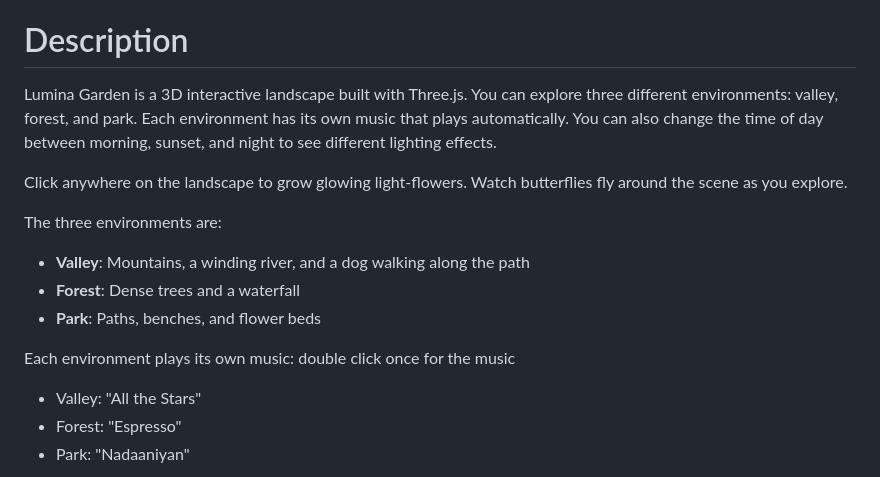
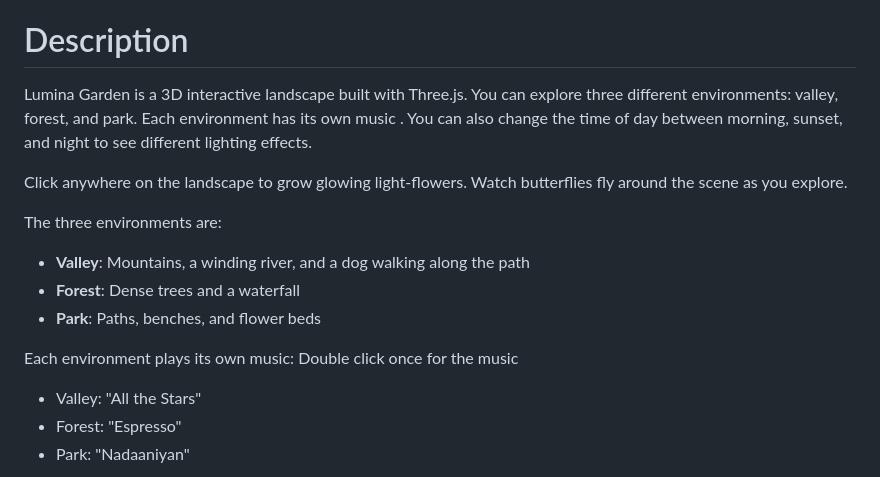
Before and after one commit to Pranathivutla30/LuminaGarden, a Markdown page: Final_Project/README.md, the part around the change. Rendered like a GitHub page.

```diff
--- a/Final_Project/README.md
+++ b/Final_Project/README.md
@@ -10,7 +10,7 @@
 
 # Description
 
-Lumina Garden is a 3D interactive landscape built with Three.js. You can explore three different environments: valley, forest, and park. Each environment has its own music that plays automatically. You can also change the time of day between morning, sunset, and night to see different lighting effects.
+Lumina Garden is a 3D interactive landscape built with Three.js. You can explore three different environments: valley, forest, and park. Each environment has its own music . You can also change the time of day between morning, sunset, and night to see different lighting effects.
 
 Click anywhere on the landscape to grow glowing light-flowers. Watch butterflies fly around the scene as you explore.
 
@@ -19,7 +19,7 @@ The three environments are:
 - **Forest**: Dense trees and a waterfall
 - **Park**: Paths, benches, and flower beds
 
-Each environment plays its own music: double click once for the music
+Each environment plays its own music: Double click once for the music
 - Valley: "All the Stars"
 - Forest: "Espresso"
 - Park: "Nadaaniyan"
```
